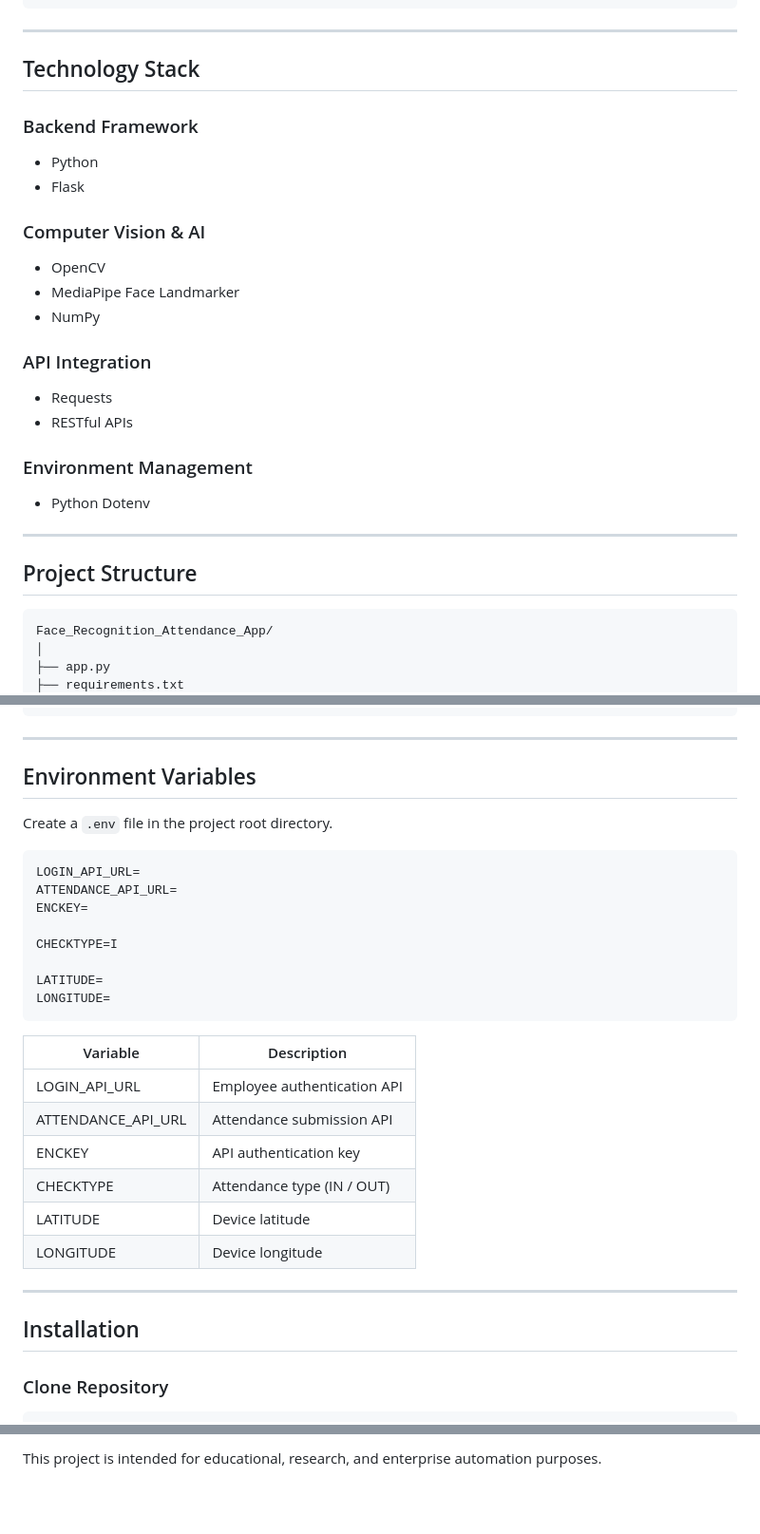
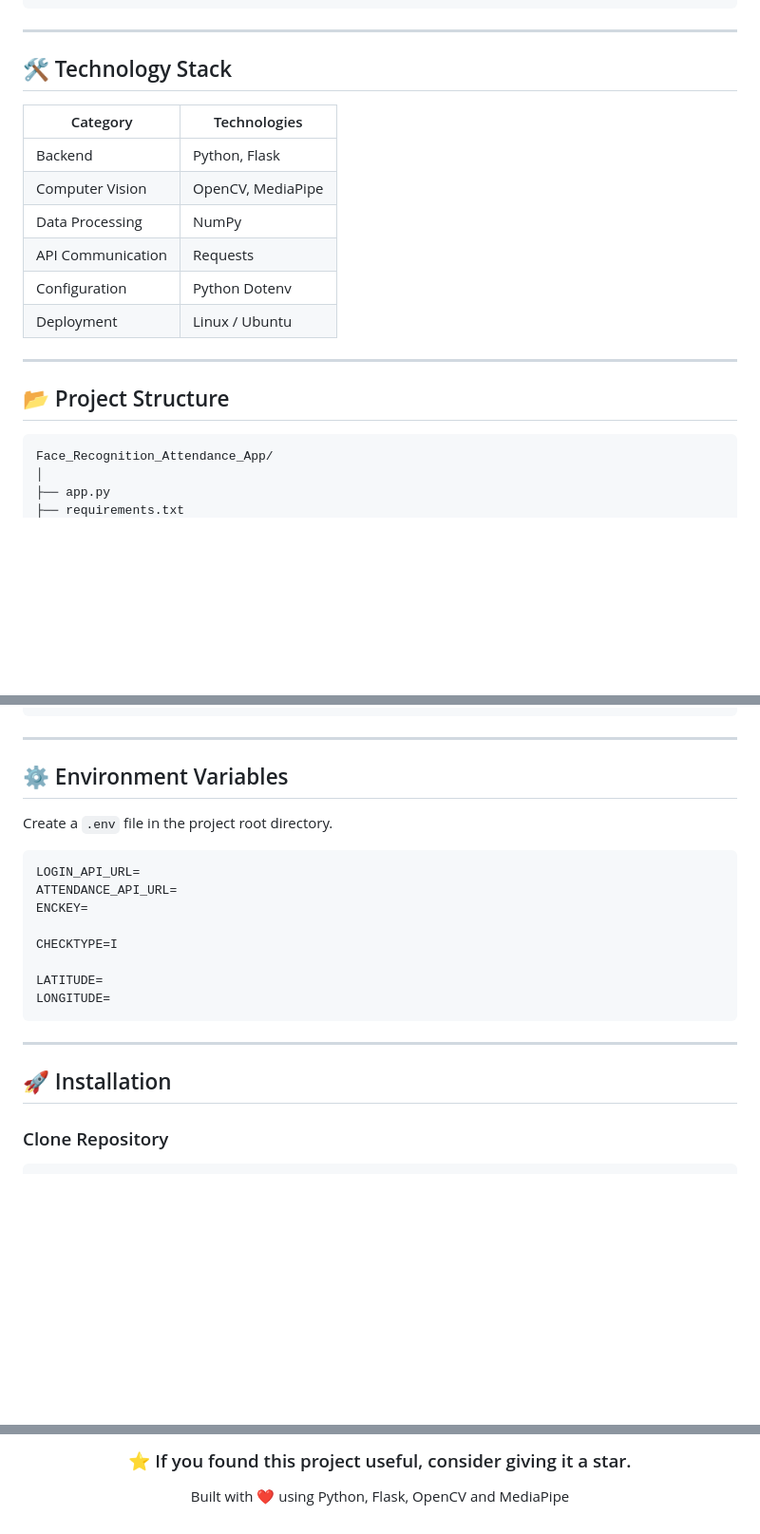
Before and after one commit to Dharma5901/Passcode-web-app, a Markdown page: README.md, 3 parts joined by grey strips. Shown at 95% size. Drawn GitHub-style; blank space fills up the shorter version.

````diff
--- a/README.md
+++ b/README.md
@@ -68,31 +92,20 @@ Attendance Successfully Marked
 
 ---
 
-## Technology Stack
+## 🛠️ Technology Stack
 
-### Backend Framework
-
-* Python
-* Flask
-
-### Computer Vision & AI
-
-* OpenCV
-* MediaPipe Face Landmarker
-* NumPy
-
-### API Integration
-
-* Requests
-* RESTful APIs
-
-### Environment Management
-
-* Python Dotenv
+| Category          | Technologies      |
+| ----------------- | ----------------- |
+| Backend           | Python, Flask     |
+| Computer Vision   | OpenCV, MediaPipe |
+| Data Processing   | NumPy             |
+| API Communication | Requests          |
+| Configuration     | Python Dotenv     |
+| Deployment        | Linux / Ubuntu    |
 
 ---
 
-## Project Structure
+## 📂 Project Structure
 
 ```text
 Face_Recognition_Attendance_App/
@@ -118,7 +131,7 @@ Face_Recognition_Attendance_App/
 
 ---
 
-## Environment Variables
+## ⚙️ Environment Variables
 
 Create a `.env` file in the project root directory.
 
@@ -133,18 +146,9 @@ LATITUDE=
 LONGITUDE=
 ```
 
-| Variable           | Description                 |
-| ------------------ | --------------------------- |
-| LOGIN_API_URL      | Employee authentication API |
-| ATTENDANCE_API_URL | Attendance submission API   |
-| ENCKEY             | API authentication key      |
-| CHECKTYPE          | Attendance type (IN / OUT)  |
-| LATITUDE           | Device latitude             |
-| LONGITUDE          | Device longitude            |
-
 ---
 
-## Installation
+## 🚀 Installation
 
 ### Clone Repository
 
@@ -257,2 +262,6 @@ AI/ML Engineer | Computer Vision Developer
 
-This project is intended for educational, research, and enterprise automation purposes.
+### ⭐ If you found this project useful, consider giving it a star.
+
+Built with ❤️ using Python, Flask, OpenCV and MediaPipe
+
+</div>
````
Also changed, not shown: other parts of README.md (+114 -89 lines).
